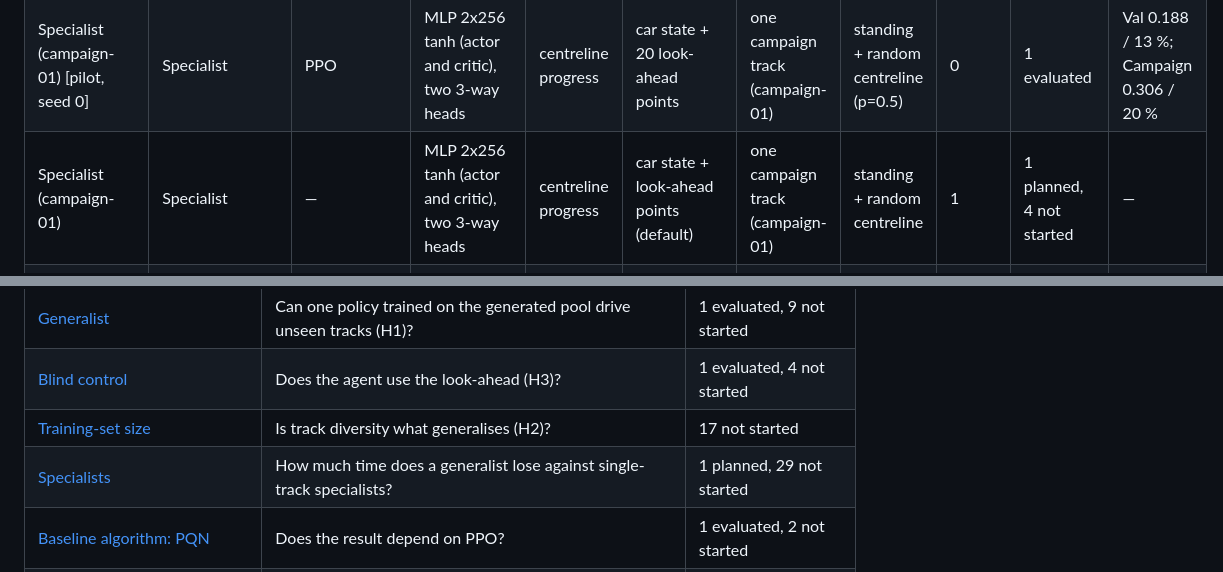
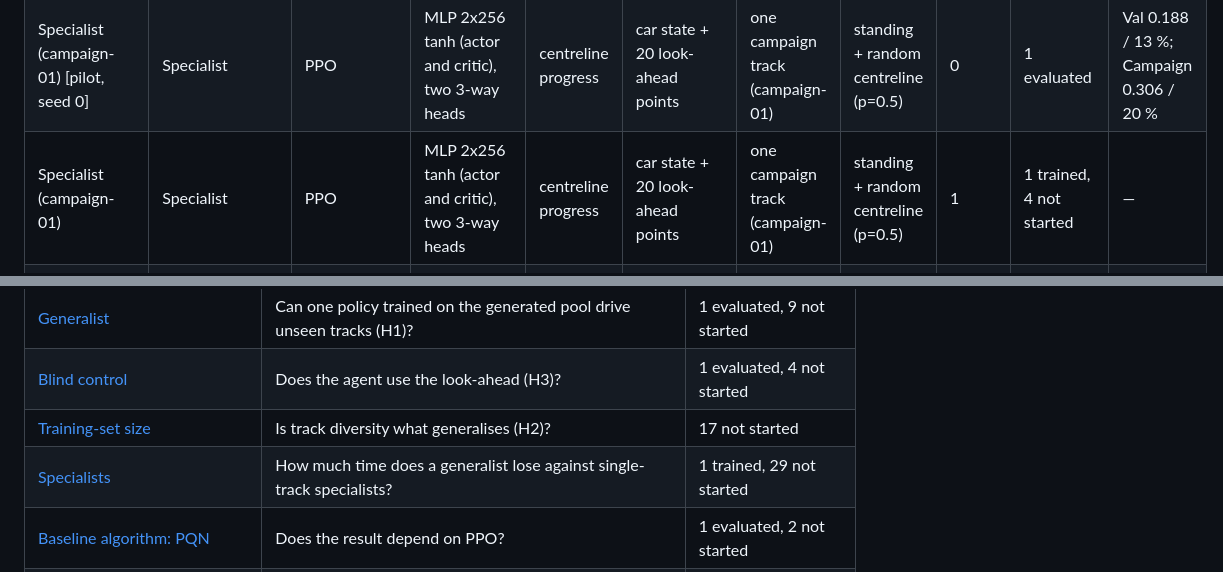
Before and after one commit to BurnyCoder/reinforcement-learning-in-trackmania-like-racing-game, a Markdown page: reports/summary.md, 2 parts joined by grey strips. Rendered like a GitHub page.

```diff
--- a/reports/summary.md
+++ b/reports/summary.md
@@ -89,7 +89,7 @@ Track counts: Test (unseen generated): 971 tracks; Validation: 197 tracks; Train
 | HP: 3x512 networks | Hyperparameter | PPO | MLP 3x512 tanh (actor and critic), two 3-way heads | centreline progress | car state + look-ahead points (default) | generated training pool | standing + random centreline | — | 2 not started | — |
 | HP: weight decay 1e-5 | Hyperparameter | PPO | MLP 2x256 tanh (actor and critic), two 3-way heads | centreline progress | car state + look-ahead points (default) | generated training pool | standing + random centreline | — | 2 not started | — |
 | Specialist (campaign-01) [pilot, seed 0] | Specialist | PPO | MLP 2x256 tanh (actor and critic), two 3-way heads | centreline progress | car state + 20 look-ahead points | one campaign track (campaign-01) | standing + random centreline (p=0.5) | 0 | 1 evaluated | Val 0.188 / 13 %; Campaign 0.306 / 20 % |
-| Specialist (campaign-01) | Specialist | — | MLP 2x256 tanh (actor and critic), two 3-way heads | centreline progress | car state + look-ahead points (default) | one campaign track (campaign-01) | standing + random centreline | 1 | 1 planned, 4 not started | — |
+| Specialist (campaign-01) | Specialist | PPO | MLP 2x256 tanh (actor and critic), two 3-way heads | centreline progress | car state + 20 look-ahead points | one campaign track (campaign-01) | standing + random centreline (p=0.5) | 1 | 1 trained, 4 not started | — |
 | Specialist (campaign-02) | Specialist | PPO | MLP 2x256 tanh (actor and critic), two 3-way heads | centreline progress | car state + look-ahead points (default) | one campaign track (campaign-02) | standing + random centreline | — | 5 not started | — |
 | Specialist (campaign-03) | Specialist | PPO | MLP 2x256 tanh (actor and critic), two 3-way heads | centreline progress | car state + look-ahead points (default) | one campaign track (campaign-03) | standing + random centreline | — | 5 not started | — |
 | Specialist (campaign-04) | Specialist | PPO | MLP 2x256 tanh (actor and critic), two 3-way heads | centreline progress | car state + look-ahead points (default) | one campaign track (campaign-04) | standing + random centreline | — | 5 not started | — |
@@ -109,7 +109,7 @@ Track counts: Test (unseen generated): 971 tracks; Validation: 197 tracks; Train
 | [Generalist](experiments/generalist.md) | Can one policy trained on the generated pool drive unseen tracks (H1)? | 1 evaluated, 9 not started |
 | [Blind control](experiments/blind-control.md) | Does the agent use the look-ahead (H3)? | 1 evaluated, 4 not started |
 | [Training-set size](experiments/training-set-size.md) | Is track diversity what generalises (H2)? | 17 not started |
-| [Specialists](experiments/specialists.md) | How much time does a generalist lose against single-track specialists? | 1 planned, 29 not started |
+| [Specialists](experiments/specialists.md) | How much time does a generalist lose against single-track specialists? | 1 trained, 29 not started |
 | [Baseline algorithm: PQN](experiments/pqn.md) | Does the result depend on PPO? | 1 evaluated, 2 not started |
 | [Ablations: inputs, actions and reward](experiments/ablations.md) | Which design choices matter (exploratory)? | 21 not started |
 | [Imitation and hybrids (phase 4)](experiments/imitation-hybrids.md) | What does help from the scripted driver change (exploratory)? | 5 not started |
```
Also changed, not shown: other parts of reports/summary.md (+2 -2 lines), paper/paper.md (+2 -2 lines), reports/experiments/specialists.md (+10 -2 lines), reports/figures/curves_specialist-campaign-01.png (added), 7 other files.
